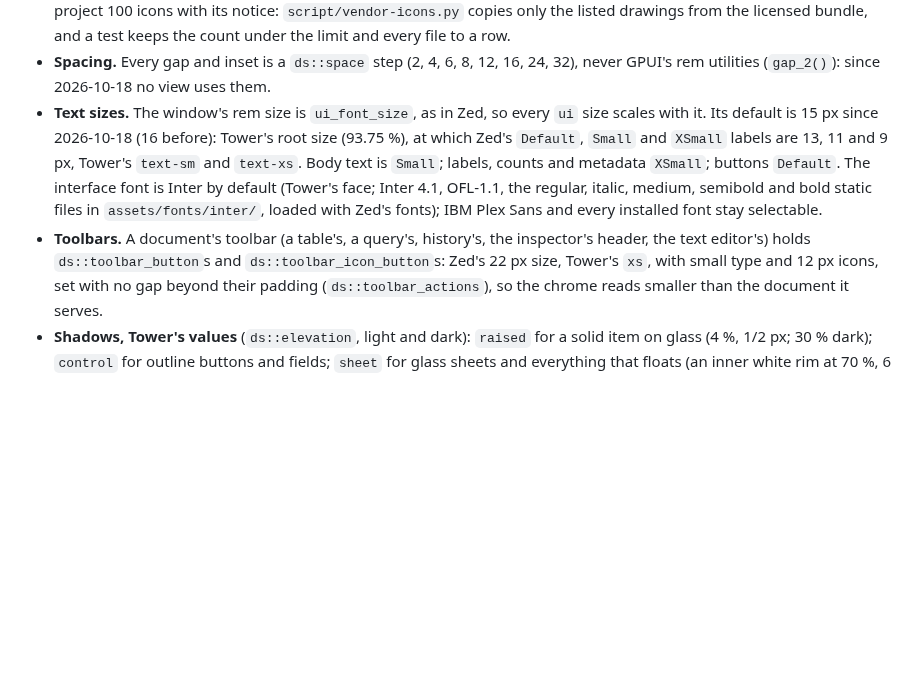
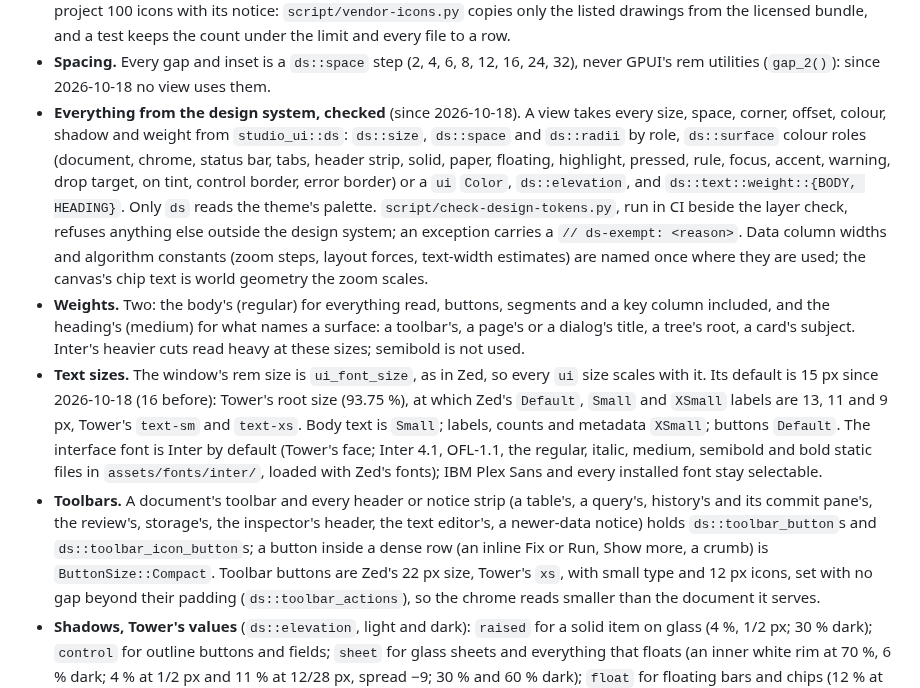
Before and after one commit to ModernRelay/omnigraph-studio, a Markdown page: specs/002-app-shell/plan.md, the part around the change. GitHub-like rendering; blank space fills up the shorter version.

Commit message:
docs(spec): 002 records the design-token guard, weights and toolbar sizes

```diff
--- a/specs/002-app-shell/plan.md
+++ b/specs/002-app-shell/plan.md
@@ -488,6 +488,21 @@ than styling one-off elements.
   licensed bundle, and a test keeps the count under the limit and every file to a row.
 - **Spacing.** Every gap and inset is a `ds::space` step (2, 4, 6, 8, 12, 16, 24, 32), never
   GPUI's rem utilities (`gap_2()`): since 2026-10-18 no view uses them.
+- **Everything from the design system, checked** (since 2026-10-18). A view takes every size,
+  space, corner, offset, colour, shadow and weight from `studio_ui::ds`: `ds::size`,
+  `ds::space` and `ds::radii` by role, `ds::surface` colour roles (document, chrome,
+  status bar, tabs, header strip, solid, paper, floating, highlight, pressed, rule, focus,
+  accent, warning, drop target, on tint, control border, error border) or a `ui` `Color`,
+  `ds::elevation`, and `ds::text::weight::{BODY, HEADING}`. Only `ds` reads the theme's
+  palette. `script/check-design-tokens.py`, run in CI beside the layer check, refuses
+  anything else outside the design system; an exception carries a `// ds-exempt: <reason>`.
+  Data column widths and algorithm constants (zoom steps, layout forces, text-width
+  estimates) are named once where they are used; the canvas's chip text is world geometry
+  the zoom scales.
+- **Weights.** Two: the body's (regular) for everything read, buttons, segments and a key
+  column included, and the heading's (medium) for what names a surface: a toolbar's, a
+  page's or a dialog's title, a tree's root, a card's subject. Inter's heavier cuts read
+  heavy at these sizes; semibold is not used.
 - **Text sizes.** The window's rem size is `ui_font_size`, as in Zed, so every `ui` size
   scales with it. Its default is 15 px since 2026-10-18 (16 before): Tower's root size
   (93.75 %), at which Zed's `Default`, `Small` and `XSmall` labels are 13, 11 and 9 px, Tower's
@@ -495,8 +510,11 @@ than styling one-off elements.
   `Default`. The interface font is Inter by default (Tower's face; Inter 4.1, OFL-1.1, the
   regular, italic, medium, semibold and bold static files in `assets/fonts/inter/`, loaded
   with Zed's fonts); IBM Plex Sans and every installed font stay selectable.
-- **Toolbars.** A document's toolbar (a table's, a query's, history's, the inspector's header,
-  the text editor's) holds `ds::toolbar_button`s and `ds::toolbar_icon_button`s: Zed's 22 px
+- **Toolbars.** A document's toolbar and every header or notice strip (a table's, a query's,
+  history's and its commit pane's, the review's, storage's, the inspector's header, the text
+  editor's, a newer-data notice) holds `ds::toolbar_button`s and `ds::toolbar_icon_button`s;
+  a button inside a dense row (an inline Fix or Run, Show more, a crumb) is
+  `ButtonSize::Compact`. Toolbar buttons are Zed's 22 px
   size, Tower's `xs`, with small type and 12 px icons, set with no gap beyond their padding
   (`ds::toolbar_actions`), so the chrome reads smaller than the document it serves.
 - **Shadows, Tower's values** (`ds::elevation`, light and dark): `raised` for a solid item on
```
